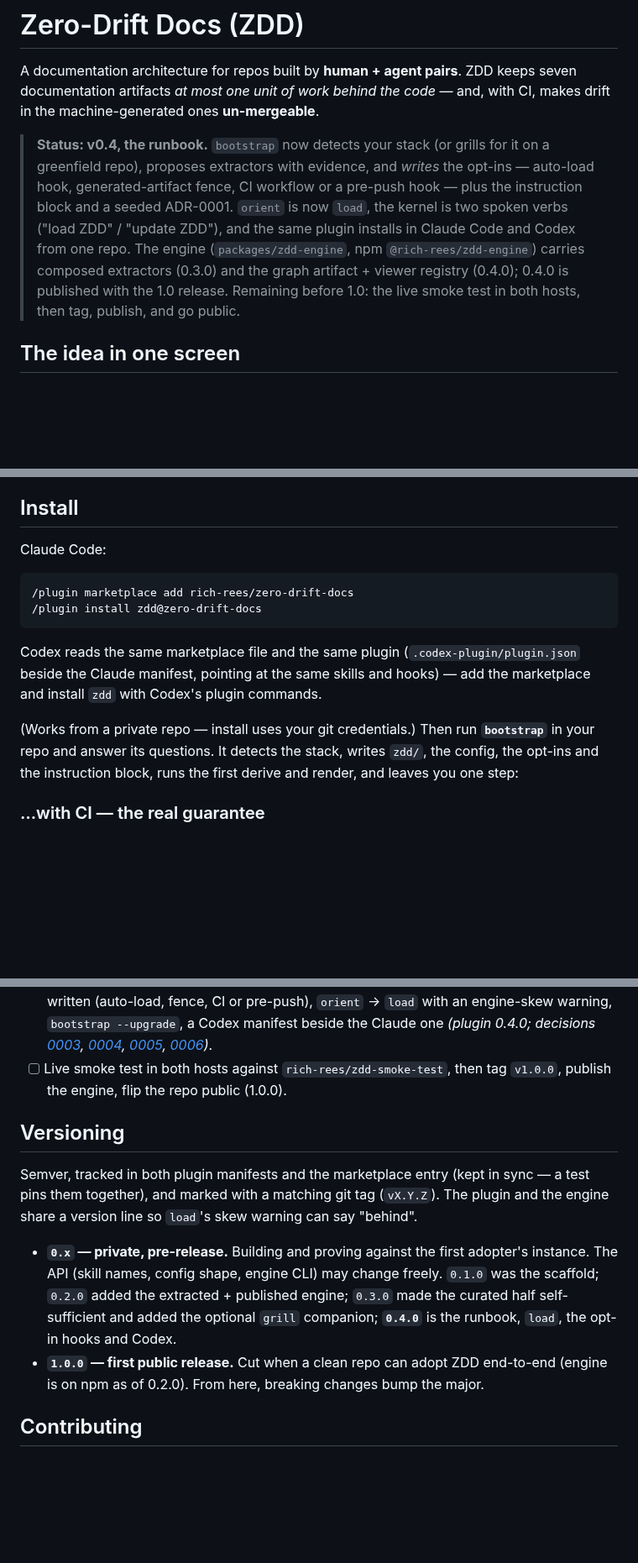
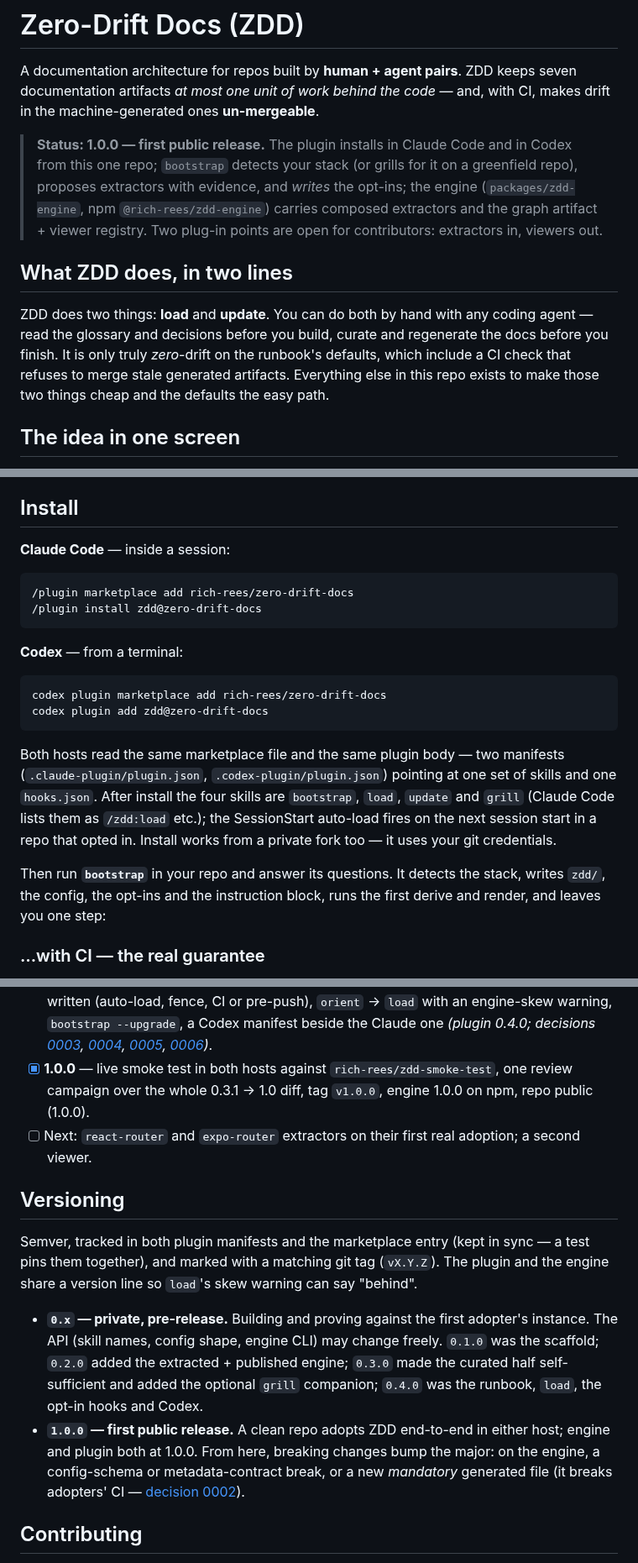
Before and after one commit to rich-rees/zero-drift-docs, a Markdown page: README.md, 3 parts joined by grey strips. Shown at 84% size. Drawn GitHub-style; blank space fills up the shorter version.

Commit message:
docs: README + CONTRIBUTING for 1.0 — install block per host, the two-line framing, versioning rule
Co-Authored-By: Claude Fable 5.1 <noreply@anthropic.com>

````diff
--- a/README.md
+++ b/README.md
@@ -4,16 +4,21 @@ A documentation architecture for repos built by **human + agent pairs**. ZDD kee
 seven documentation artifacts *at most one unit of work behind the code* — and, with
 CI, makes drift in the machine-generated ones **un-mergeable**.
 
-> **Status: v0.4, the runbook.** `bootstrap` now detects your stack (or grills
+> **Status: 1.0.0 — first public release.** The plugin installs in Claude Code
+> and in Codex from this one repo; `bootstrap` detects your stack (or grills
 > for it on a greenfield repo), proposes extractors with evidence, and *writes*
-> the opt-ins — auto-load hook, generated-artifact fence, CI workflow or a
-> pre-push hook — plus the instruction block and a seeded ADR-0001. `orient` is
-> now `load`, the kernel is two spoken verbs ("load ZDD" / "update ZDD"), and
-> the same plugin installs in Claude Code and Codex from one repo. The engine
-> (`packages/zdd-engine`, npm `@rich-rees/zdd-engine`) carries composed
-> extractors (0.3.0) and the graph artifact + viewer registry (0.4.0); 0.4.0 is
-> published with the 1.0 release. Remaining before 1.0: the live smoke test in
-> both hosts, then tag, publish, and go public.
+> the opt-ins; the engine (`packages/zdd-engine`, npm `@rich-rees/zdd-engine`)
+> carries composed extractors and the graph artifact + viewer registry. Two
+> plug-in points are open for contributors: extractors in, viewers out.
+
+## What ZDD does, in two lines
+
+ZDD does two things: **load** and **update**. You can do both by hand with any
+coding agent — read the glossary and decisions before you build, curate and
+regenerate the docs before you finish. It is only truly *zero*-drift on the
+runbook's defaults, which include a CI check that refuses to merge stale
+generated artifacts. Everything else in this repo exists to make those two
+things cheap and the defaults the easy path.
 
 ## The idea in one screen
 
@@ -87,21 +92,31 @@ required.**
 
 ## Install
 
-Claude Code:
+**Claude Code** — inside a session:
 
 ```
 /plugin marketplace add rich-rees/zero-drift-docs
 /plugin install zdd@zero-drift-docs
 ```
 
-Codex reads the same marketplace file and the same plugin (`.codex-plugin/plugin.json`
-beside the Claude manifest, pointing at the same skills and hooks) — add the
-marketplace and install `zdd` with Codex's plugin commands.
+**Codex** — from a terminal:
 
-(Works from a private repo — install uses your git credentials.) Then run
-**`bootstrap`** in your repo and answer its questions. It detects the stack, writes
-`zdd/`, the config, the opt-ins and the instruction block, runs the first derive
-and render, and leaves you one step:
+```
+codex plugin marketplace add rich-rees/zero-drift-docs
+codex plugin add zdd@zero-drift-docs
+```
+
+Both hosts read the same marketplace file and the same plugin body — two
+manifests (`.claude-plugin/plugin.json`, `.codex-plugin/plugin.json`) pointing at
+one set of skills and one `hooks.json`. After install the four skills are
+`bootstrap`, `load`, `update` and `grill` (Claude Code lists them as
+`/zdd:load` etc.); the SessionStart auto-load fires on the next session start
+in a repo that opted in. Install works from a private fork too — it uses your
+git credentials.
+
+Then run **`bootstrap`** in your repo and answer its questions. It detects the
+stack, writes `zdd/`, the config, the opt-ins and the instruction block, runs
+the first derive and render, and leaves you one step:
 
 ### …with CI — the real guarantee
 
@@ -180,8 +195,11 @@ LICENSE   CONTRIBUTING.md   README.md
       [0004](docs/decisions/0004-pocock-skills-recommended-not-required.md),
       [0005](docs/decisions/0005-no-zdd-in-the-plugin-repo.md),
       [0006](docs/decisions/0006-one-repo-two-manifests.md))*.
-- [ ] Live smoke test in both hosts against `rich-rees/zdd-smoke-test`, then
-      tag `v1.0.0`, publish the engine, flip the repo public (1.0.0).
+- [x] **1.0.0** — live smoke test in both hosts against `rich-rees/zdd-smoke-test`,
+      one review campaign over the whole 0.3.1 → 1.0 diff, tag `v1.0.0`,
+      engine 1.0.0 on npm, repo public (1.0.0).
+- [ ] Next: `react-router` and `expo-router` extractors on their first real
+      adoption; a second viewer.
 
 ## Versioning
 
@@ -194,10 +212,12 @@ warning can say "behind".
   instance. The API (skill names, config shape, engine CLI) may change freely.
   `0.1.0` was the scaffold; `0.2.0` added the extracted + published engine;
   `0.3.0` made the curated half self-sufficient and added the optional `grill`
-  companion; **`0.4.0`** is the runbook, `load`, the opt-in hooks and Codex.
-- **`1.0.0` — first public release.** Cut when a clean repo can adopt ZDD
-  end-to-end (engine is on npm as of 0.2.0). From here, breaking changes bump
-  the major.
+  companion; `0.4.0` was the runbook, `load`, the opt-in hooks and Codex.
+- **`1.0.0` — first public release.** A clean repo adopts ZDD end-to-end in
+  either host; engine and plugin both at 1.0.0. From here, breaking changes
+  bump the major: on the engine, a config-schema or metadata-contract break,
+  or a new *mandatory* generated file (it breaks adopters' CI —
+  [decision 0002](docs/decisions/0002-graph-artifact-and-viewers.md)).
 
 ## Contributing
 
````
Also changed, not shown: CONTRIBUTING.md (+6 -5 lines).
